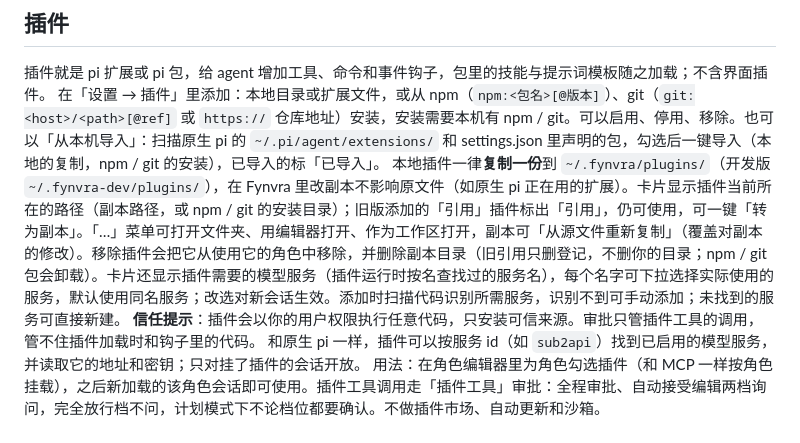
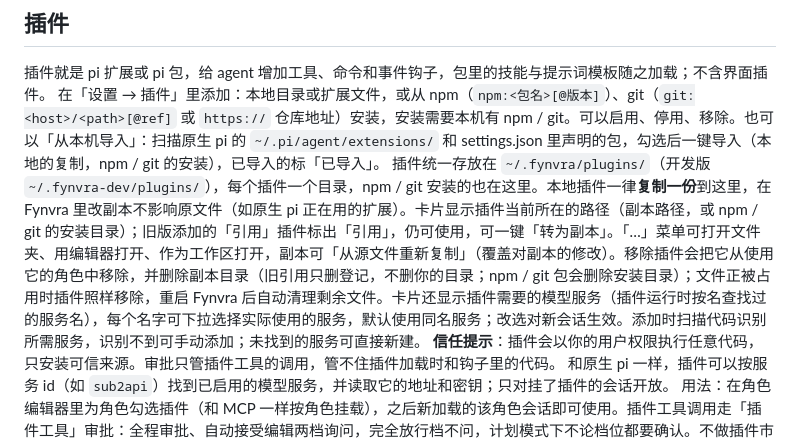
Before and after one commit to LAIJiangFeng/fynvra, a Markdown page: docs/PRODUCT.md, the part around the change. GitHub-like rendering.

```diff
--- a/docs/PRODUCT.md
+++ b/docs/PRODUCT.md
@@ -60,7 +60,7 @@ Markdown 文件默认以实时预览打开：编辑时光标所在行显示 Mark
 ## 插件
 插件就是 pi 扩展或 pi 包，给 agent 增加工具、命令和事件钩子，包里的技能与提示词模板随之加载；不含界面插件。
 在「设置 → 插件」里添加：本地目录或扩展文件，或从 npm（`npm:<包名>[@版本]`）、git（`git:<host>/<path>[@ref]` 或 `https://` 仓库地址）安装，安装需要本机有 npm / git。可以启用、停用、移除。也可以「从本机导入」：扫描原生 pi 的 `~/.pi/agent/extensions/` 和 settings.json 里声明的包，勾选后一键导入（本地的复制，npm / git 的安装），已导入的标「已导入」。
-本地插件一律**复制一份**到 `~/.fynvra/plugins/`（开发版 `~/.fynvra-dev/plugins/`），在 Fynvra 里改副本不影响原文件（如原生 pi 正在用的扩展）。卡片显示插件当前所在的路径（副本路径，或 npm / git 的安装目录）；旧版添加的「引用」插件标出「引用」，仍可使用，可一键「转为副本」。「…」菜单可打开文件夹、用编辑器打开、作为工作区打开，副本可「从源文件重新复制」（覆盖对副本的修改）。移除插件会把它从使用它的角色中移除，并删除副本目录（旧引用只删登记，不删你的目录；npm / git 包会卸载）。卡片还显示插件需要的模型服务（插件运行时按名查找过的服务名），每个名字可下拉选择实际使用的服务，默认使用同名服务；改选对新会话生效。添加时扫描代码识别所需服务，识别不到可手动添加；未找到的服务可直接新建。
+插件统一存放在 `~/.fynvra/plugins/`（开发版 `~/.fynvra-dev/plugins/`），每个插件一个目录，npm / git 安装的也在这里。本地插件一律**复制一份**到这里，在 Fynvra 里改副本不影响原文件（如原生 pi 正在用的扩展）。卡片显示插件当前所在的路径（副本路径，或 npm / git 的安装目录）；旧版添加的「引用」插件标出「引用」，仍可使用，可一键「转为副本」。「…」菜单可打开文件夹、用编辑器打开、作为工作区打开，副本可「从源文件重新复制」（覆盖对副本的修改）。移除插件会把它从使用它的角色中移除，并删除副本目录（旧引用只删登记，不删你的目录；npm / git 包会删除安装目录）；文件正被占用时插件照样移除，重启 Fynvra 后自动清理剩余文件。卡片还显示插件需要的模型服务（插件运行时按名查找过的服务名），每个名字可下拉选择实际使用的服务，默认使用同名服务；改选对新会话生效。添加时扫描代码识别所需服务，识别不到可手动添加；未找到的服务可直接新建。
 **信任提示**：插件会以你的用户权限执行任意代码，只安装可信来源。审批只管插件工具的调用，管不住插件加载时和钩子里的代码。
 和原生 pi 一样，插件可以按服务 id（如 `sub2api`）找到已启用的模型服务，并读取它的地址和密钥；只对挂了插件的会话开放。
 用法：在角色编辑器里为角色勾选插件（和 MCP 一样按角色挂载），之后新加载的该角色会话即可使用。插件工具调用走「插件工具」审批：全程审批、自动接受编辑两档询问，完全放行档不问，计划模式下不论档位都要确认。不做插件市场、自动更新和沙箱。
```
Also changed, not shown: docs/ARCHITECTURE.md (+4 -4 lines).
